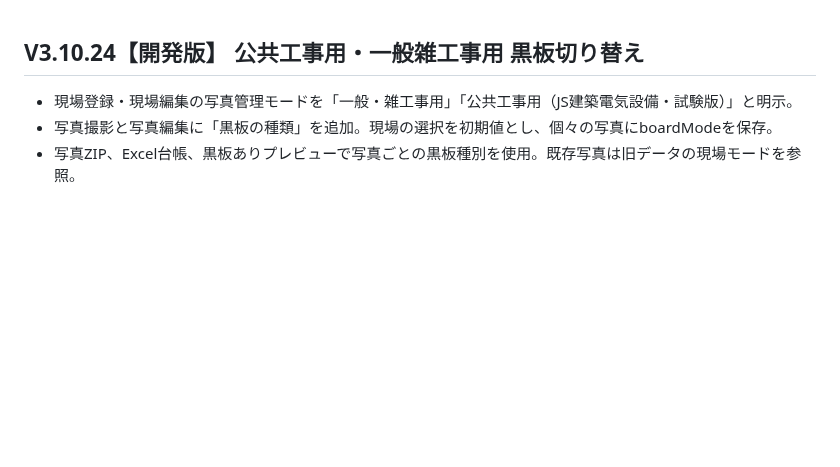
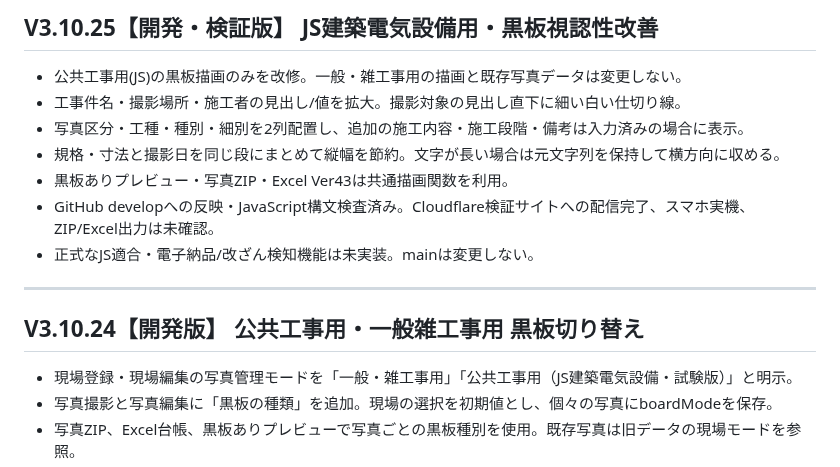
Before and after one commit to stsnwi-AI/iwazaki-kouji-photo-dx, a Markdown page: README.md, the part around the change. Rendered like a GitHub page; blank space fills up the shorter version.

Commit message:
Document V3.10.25 JS blackboard preview and unverified test deployment

```diff
--- a/README.md
+++ b/README.md
@@ -1,3 +1,15 @@
+## V3.10.25【開発・検証版】 JS建築電気設備用・黒板視認性改善
+
+- 公共工事用(JS)の黒板描画のみを改修。一般・雑工事用の描画と既存写真データは変更しない。
+- 工事件名・撮影場所・施工者の見出し/値を拡大。撮影対象の見出し直下に細い白い仕切り線。
+- 写真区分・工種・種別・細別を2列配置し、追加の施工内容・施工段階・備考は入力済みの場合に表示。
+- 規格・寸法と撮影日を同じ段にまとめて縦幅を節約。文字が長い場合は元文字列を保持して横方向に収める。
+- 黒板ありプレビュー・写真ZIP・Excel Ver43は共通描画関数を利用。
+- GitHub developへの反映・JavaScript構文検査済み。Cloudflare検証サイトへの配信完了、スマホ実機、ZIP/Excel出力は未確認。
+- 正式なJS適合・電子納品/改ざん検知機能は未実装。mainは変更しない。
+
+---
+
 ## V3.10.24【開発版】 公共工事用・一般雑工事用 黒板切り替え
 
 - 現場登録・現場編集の写真管理モードを「一般・雑工事用」「公共工事用（JS建築電気設備・試験版）」と明示。
```
